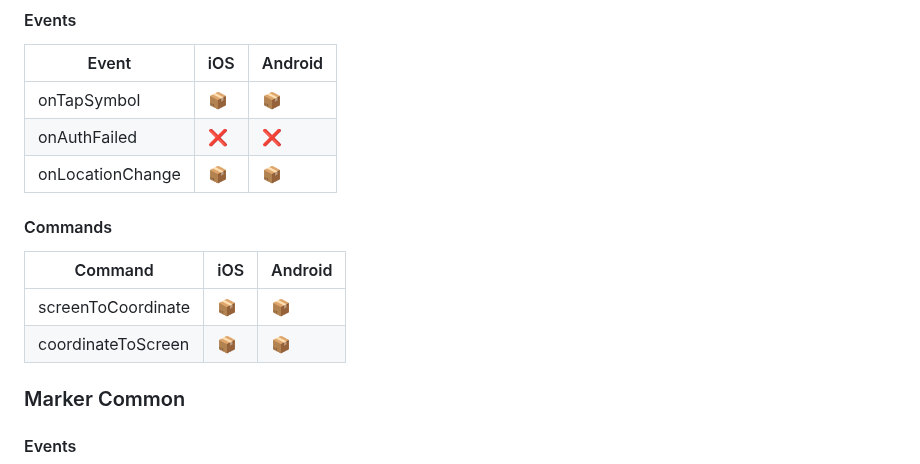
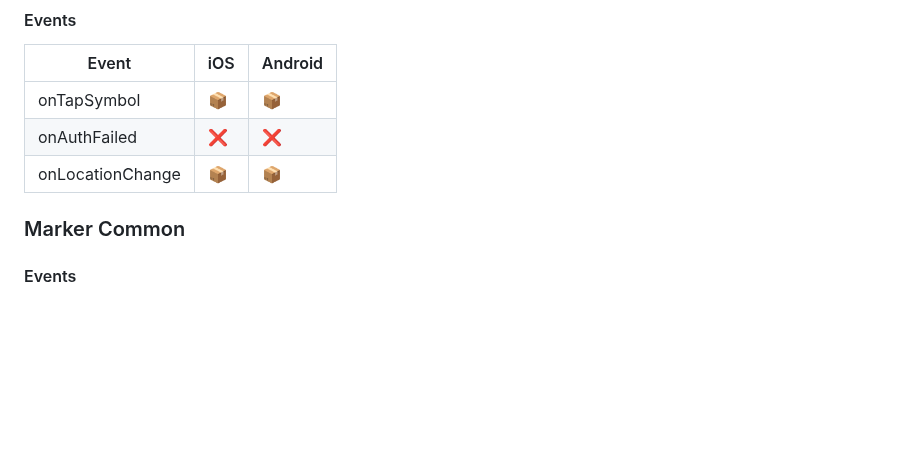
Before and after one commit to mym0404/react-native-naver-map, a Markdown page: README.md, the part around the change. Drawn GitHub-style; blank space fills up the shorter version.

Commit message:
docs: update readme [skip ci]

```diff
--- a/README.md
+++ b/README.md
@@ -601,12 +601,6 @@ iOS에선 단순히 `UIView`를 `UIImage`로 캔버스에 그려 표시해줍니
 | onAuthFailed     | ❌   | ❌       |
 | onLocationChange | 📦  | 📦      |
 
-#### Commands
-
-| Command                    | iOS | Android |
-|----------------------------|-----|---------|
-| screenToCoordinate         | 📦  | 📦      |
-| coordinateToScreen         | 📦  | 📦      |
 
 ### Marker Common
 
```
